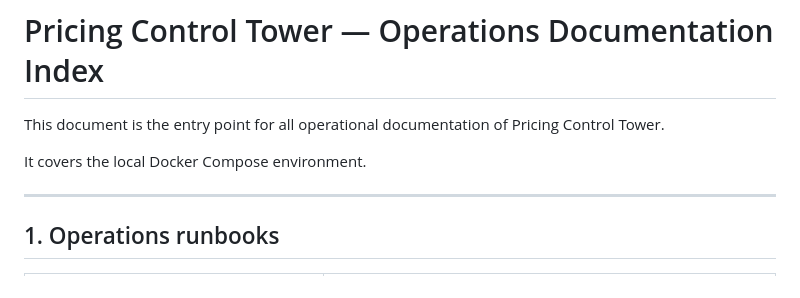
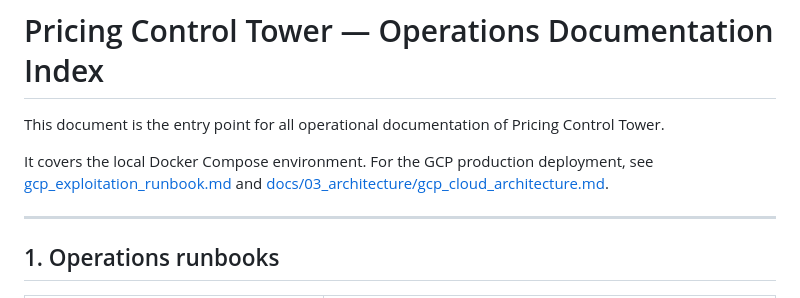
Before and after one commit to Khadaassi/pricing-control-tower, a Markdown page: docs/07_operations/operations_documentation_index.md, the part around the change. GitHub-like rendering.

Commit message:
feat: Add GCP exploitation runbook and update operations documentation index

```diff
--- a/docs/07_operations/operations_documentation_index.md
+++ b/docs/07_operations/operations_documentation_index.md
@@ -2,7 +2,7 @@
 
 This document is the entry point for all operational documentation of Pricing Control Tower.
 
-It covers the local Docker Compose environment.
+It covers the local Docker Compose environment. For the GCP production deployment, see [gcp_exploitation_runbook.md](gcp_exploitation_runbook.md) and [docs/03_architecture/gcp_cloud_architecture.md](../03_architecture/gcp_cloud_architecture.md).
 
 ---
 
```
Also changed, not shown: docs/03_architecture/gcp_cloud_architecture.md (added, +175 -0 lines), docs/07_operations/gcp_exploitation_runbook.md (added, +194 -0 lines).
